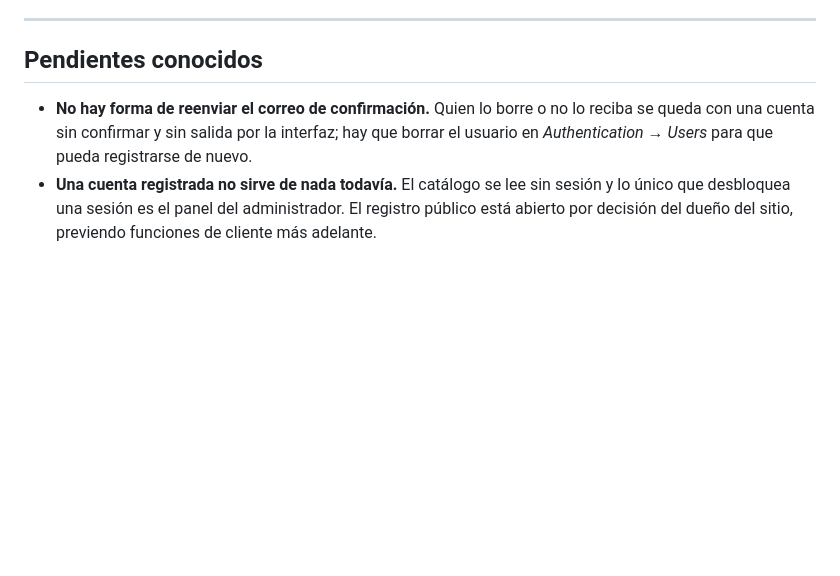
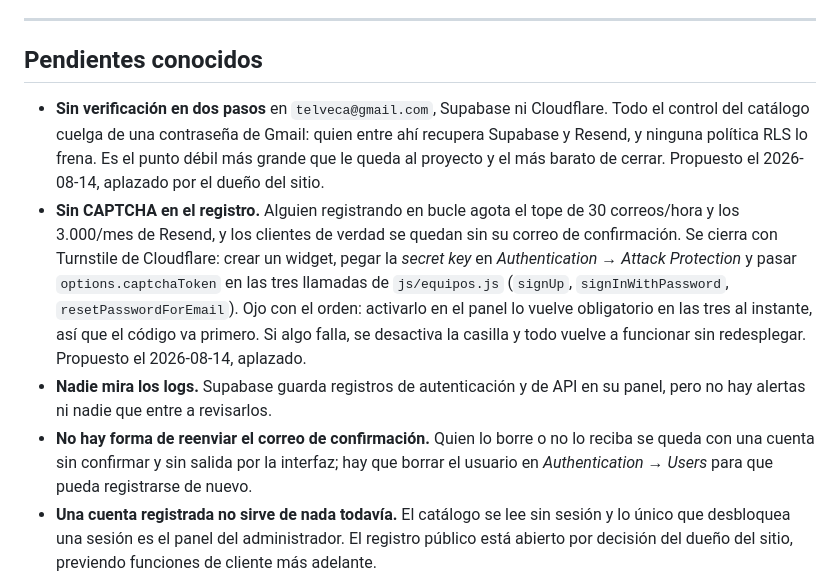
Before and after one commit to kazzzhu/TELVE, a Markdown page: supabase/README.md, the part around the change. Drawn GitHub-style; blank space fills up the shorter version.

Commit message:
Anotar los huecos de seguridad aplazados 2.33
2FA, CAPTCHA en el registro y logs sin vigilar. Con los pasos exactos, para
que retomarlo no cueste volver a investigar.

Co-Authored-By: Claude Opus 5 <noreply@anthropic.com>

```diff
--- a/supabase/README.md
+++ b/supabase/README.md
@@ -199,6 +199,22 @@ después, que es peor que rechazarla de entrada.
 
 ## Pendientes conocidos
 
+- **Sin verificación en dos pasos** en `telveca@gmail.com`, Supabase ni
+  Cloudflare. Todo el control del catálogo cuelga de una contraseña de Gmail:
+  quien entre ahí recupera Supabase y Resend, y ninguna política RLS lo frena.
+  Es el punto débil más grande que le queda al proyecto y el más barato de
+  cerrar. Propuesto el 2026-08-14, aplazado por el dueño del sitio.
+- **Sin CAPTCHA en el registro.** Alguien registrando en bucle agota el tope de
+  30 correos/hora y los 3.000/mes de Resend, y los clientes de verdad se quedan
+  sin su correo de confirmación. Se cierra con Turnstile de Cloudflare: crear
+  un widget, pegar la *secret key* en *Authentication → Attack Protection* y
+  pasar `options.captchaToken` en las tres llamadas de `js/equipos.js`
+  (`signUp`, `signInWithPassword`, `resetPasswordForEmail`). Ojo con el orden:
+  activarlo en el panel lo vuelve obligatorio en las tres al instante, así que
+  el código va primero. Si algo falla, se desactiva la casilla y todo vuelve a
+  funcionar sin redesplegar. Propuesto el 2026-08-14, aplazado.
+- **Nadie mira los logs.** Supabase guarda registros de autenticación y de API
+  en su panel, pero no hay alertas ni nadie que entre a revisarlos.
 - **No hay forma de reenviar el correo de confirmación.** Quien lo borre o no lo
   reciba se queda con una cuenta sin confirmar y sin salida por la interfaz;
   hay que borrar el usuario en *Authentication* → *Users* para que pueda
```
